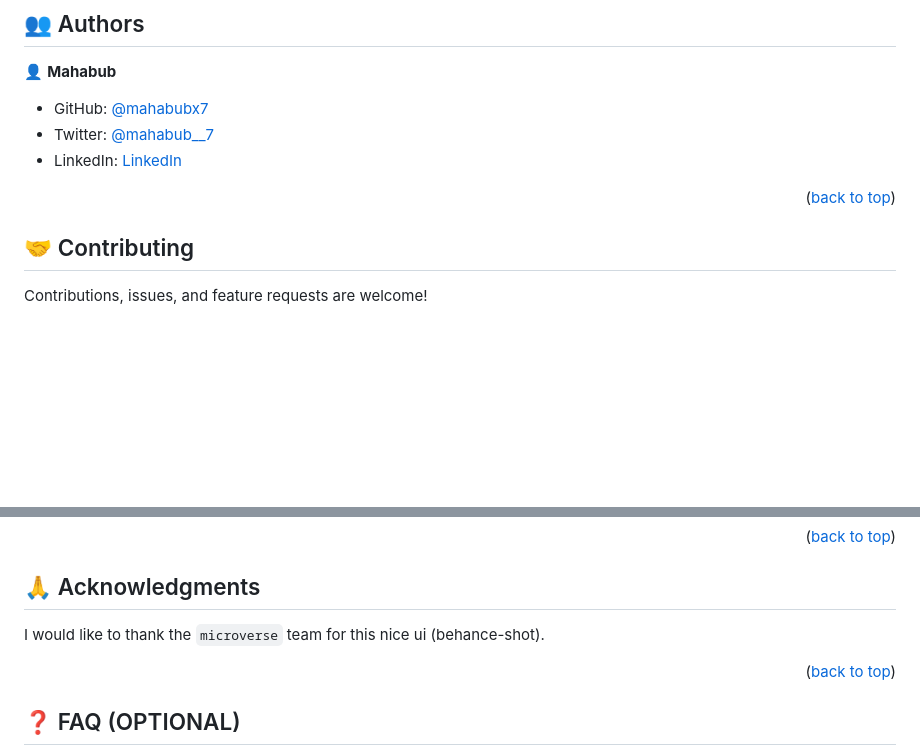
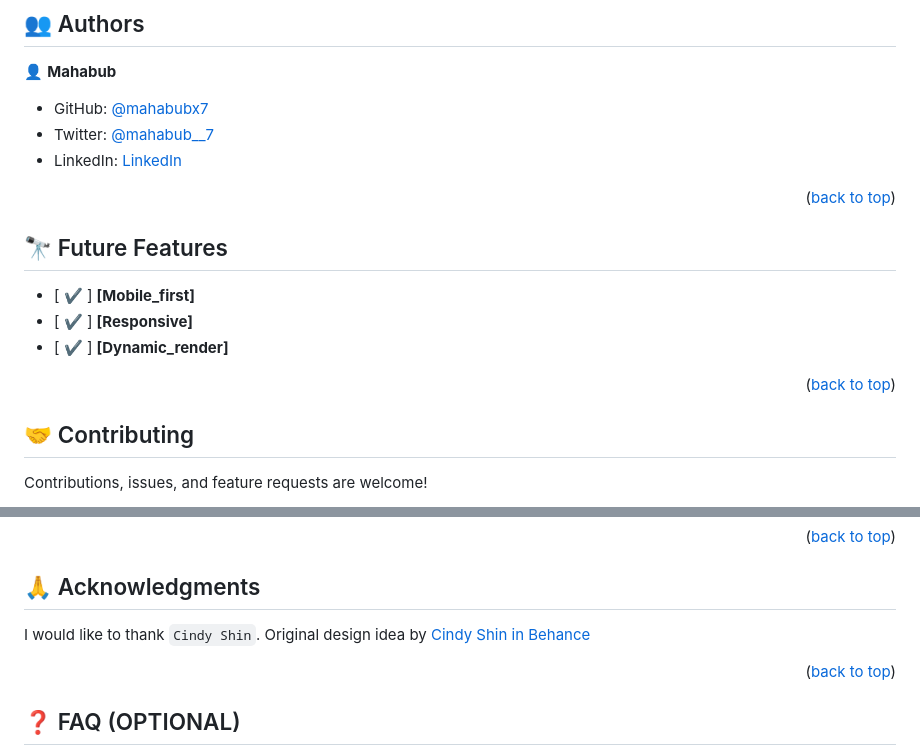
Before and after one commit to mahabubx7/startup-society-dhaka, a Markdown page: README.md, 2 parts joined by grey strips. Rendered like a GitHub page; blank space fills up the shorter version.

```diff
--- a/README.md
+++ b/README.md
@@ -121,6 +122,17 @@ Deployed in `Github Pages`.
 
 <p align="right">(<a href="#readme-top">back to top</a>)</p>
 
+<!-- FUTURE FEATURES -->
+
+## 🔭 Future Features <a name="future-features"></a>
+
+- [ :heavy_check_mark: ] **[Mobile_first]**
+- [ :heavy_check_mark: ] **[Responsive]**
+- [ :heavy_check_mark: ] **[Dynamic_render]**
+
+<p align="right">(<a href="#readme-top">back to top</a>)</p>
+
+
 <!-- CONTRIBUTING -->
 
 ## 🤝 Contributing <a name="contributing"></a>
@@ -143,7 +155,8 @@ If you like this project, please give a start to this repository.
 
 ## 🙏 Acknowledgments <a name="acknowledgements"></a>
 
-I would like to thank the `microverse` team for this nice ui (behance-shot).
+I would like to thank `Cindy Shin`.
+Original design idea by [Cindy Shin in Behance](https://www.behance.net/adagio07)
 
 <p align="right">(<a href="#readme-top">back to top</a>)</p>
 
```
Also changed, not shown: other parts of README.md (+2 -1 lines).
